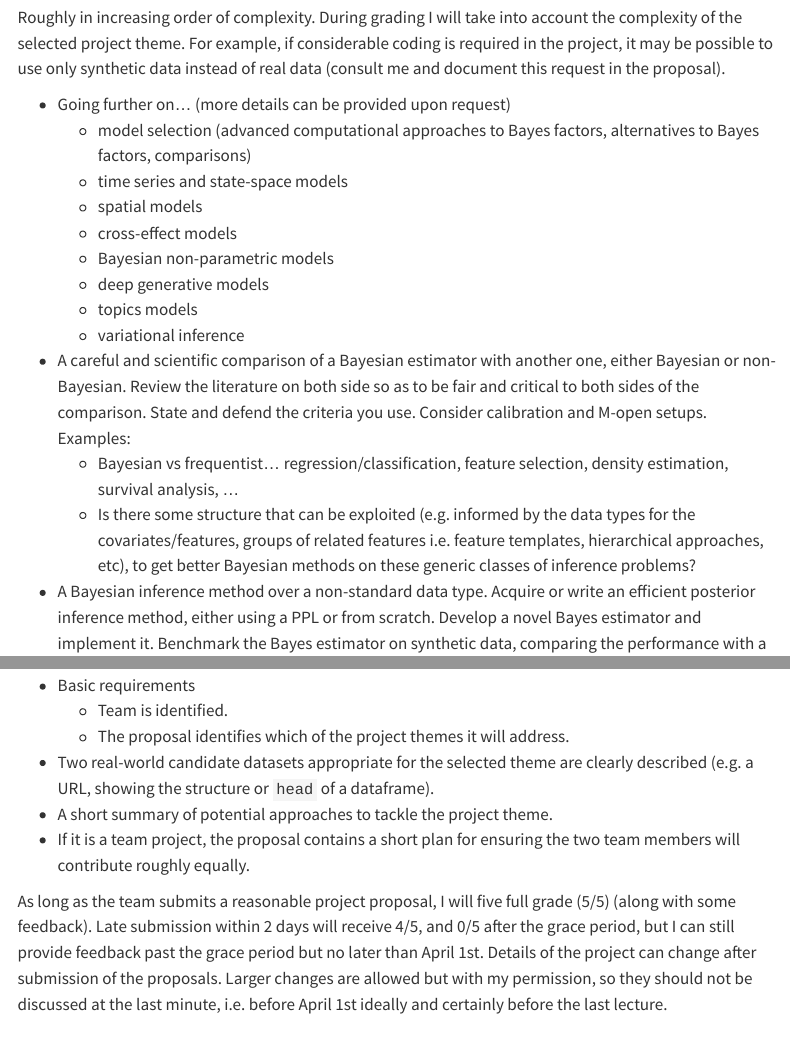
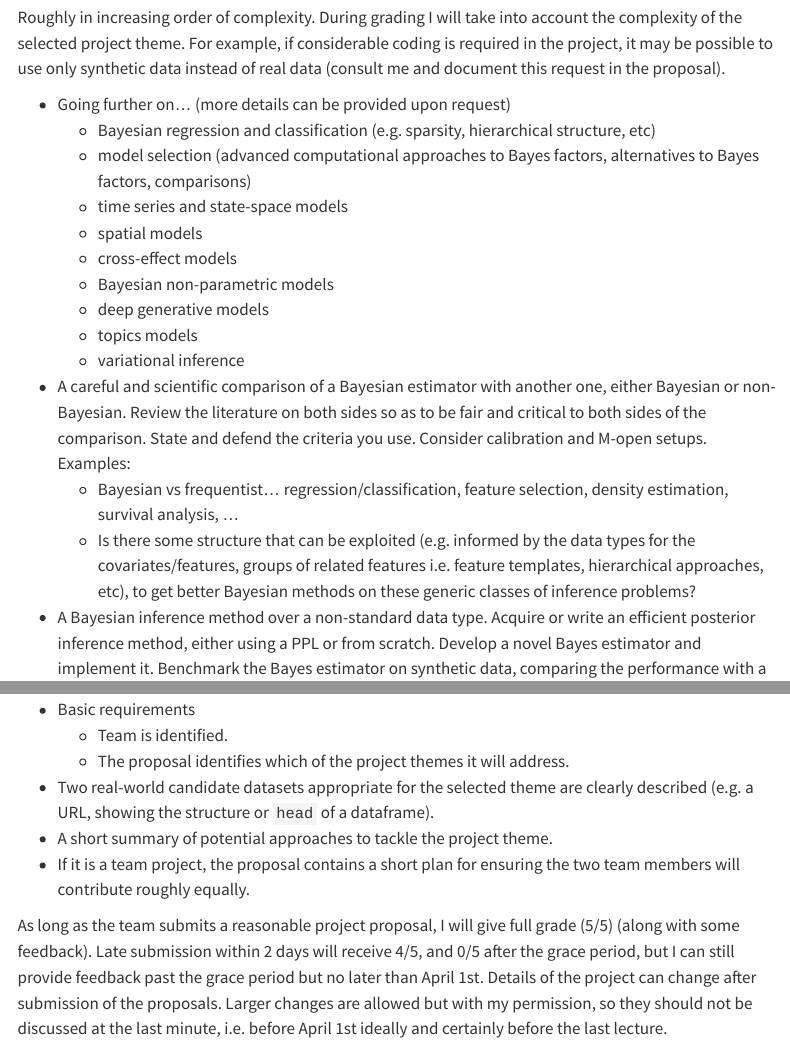
Before and after one commit to UBC-Stat-ML/web447, a Quarto document (project.qmd): the page in a window 1100 px wide, from 1180 px down, and a second part further down, joined at a grey line. Rendered offline with R 4.5, knitr and Pandoc in place of Quarto, with nearby package versions; menus at the side of the page are left out.

Commit message:
Minor edits

```diff
--- a/project.qmd
+++ b/project.qmd
@@ -42,6 +42,7 @@ You should not pick a dataset that has already been analyzed using the same appr
 Roughly in increasing order of complexity. During grading I will take into account the complexity of the selected project theme. For example, if considerable coding is required in the project, it may be possible to use only synthetic data instead of real data (consult me and document this request in the proposal).
 
 -   Going further on... (more details can be provided upon request)
+    -   Bayesian regression and classification (e.g. sparsity, hierarchical structure, etc)
     -   model selection (advanced computational approaches to Bayes factors, alternatives to Bayes factors, comparisons)
     -   time series and state-space models
     -   spatial models
@@ -50,7 +51,7 @@ Roughly in increasing order of complexity. During grading I will take into accou
     -   deep generative models
     -   topics models
     -   variational inference
--   A careful and scientific comparison of a Bayesian estimator with another one, either Bayesian or non-Bayesian. Review the literature on both side so as to be fair and critical to both sides of the comparison. State and defend the criteria you use. Consider calibration and M-open setups. Examples:
+-   A careful and scientific comparison of a Bayesian estimator with another one, either Bayesian or non-Bayesian. Review the literature on both sides so as to be fair and critical to both sides of the comparison. State and defend the criteria you use. Consider calibration and M-open setups. Examples:
     -   Bayesian vs frequentist... regression/classification, feature selection, density estimation, survival analysis, ...
     -   Is there some structure that can be exploited (e.g. informed by the data types for the covariates/features, groups of related features i.e. feature templates, hierarchical approaches, etc), to get better Bayesian methods on these generic classes of inference problems?
 -   A Bayesian inference method over a non-standard data type. Acquire or write an efficient posterior inference method, either using a PPL or from scratch. Develop a novel Bayes estimator and implement it. Benchmark the Bayes estimator on synthetic data, comparing the performance with a naive baseline such as MAP. Examples:
@@ -69,7 +70,7 @@ Roughly in increasing order of complexity. During grading I will take into accou
 -   A short summary of potential approaches to tackle the project theme.
 -   If it is a team project, the proposal contains a short plan for ensuring the two team members will contribute roughly equally.
 
-As long as the team submits a reasonable project proposal, I will five full grade (5/5) (along with some feedback). Late submission within 2 days will receive 4/5, and 0/5 after the grace period, but I can still provide feedback past the grace period but no later than April 1st. Details of the project can change after submission of the proposals. Larger changes are allowed but with my permission, so they should not be discussed at the last minute, i.e. before April 1st ideally and certainly before the last lecture.
+As long as the team submits a reasonable project proposal, I will give full grade (5/5) (along with some feedback). Late submission within 2 days will receive 4/5, and 0/5 after the grace period, but I can still provide feedback past the grace period but no later than April 1st. Details of the project can change after submission of the proposals. Larger changes are allowed but with my permission, so they should not be discussed at the last minute, i.e. before April 1st ideally and certainly before the last lecture.
 
 **Total: 5%**
 
```
Also changed, not shown: schedule.qmd (+2 -0 lines).
